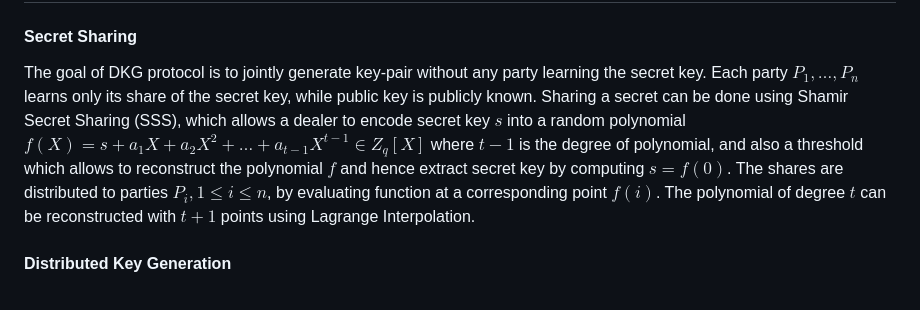
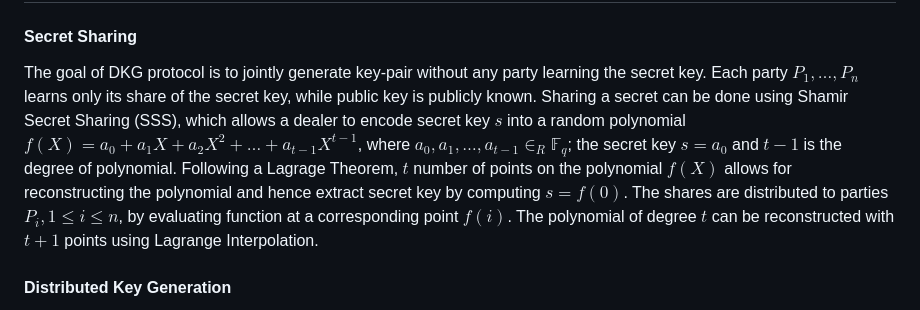
Before and after one commit to stanbar/FDKG, a Markdown page: docs/Protocol.md, the part around the change. Rendered like a GitHub page.

Commit message:
update notation of polynomial

```diff
--- a/docs/Protocol.md
+++ b/docs/Protocol.md
@@ -16,7 +16,7 @@ Assumptions:
 
 #### Secret Sharing
 The goal of DKG protocol is to jointly generate key-pair without any party learning the secret key. Each party $P_1,\dots,P_n$ learns only its share of the secret key, while public key is publicly known.
-Sharing a secret can be done using Shamir Secret Sharing (SSS), which allows a dealer to encode secret key $s$ into a random polynomial $f(X) = s + a_1X + a_2X^2 + \dots + a_{t-1}X^{t-1} \in Z_q[X]$ where $t-1$ is the degree of polynomial, and also a threshold which allows to reconstruct the polynomial $f$ and hence extract secret key by computing $s = f(0)$. The shares are distributed to parties $P_i, 1 \leq i \leq n$, by evaluating function at a corresponding point $f(i)$. The polynomial of degree $t$ can be reconstructed with $t+1$ points using Lagrange Interpolation.
+Sharing a secret can be done using Shamir Secret Sharing (SSS), which allows a dealer to encode secret key $s$ into a random polynomial $f(X) = a_0 + a_1X + a_2X^2 + \dots + a_{t-1}X^{t-1}$, where $a_0,a_1,\dots,a_{t-1} \in_R \mathbb{F}_q$; the secret key $s=a_0$ and $t-1$ is the degree of polynomial. Following a Lagrage Theorem, $t$ number of points on the polynomial $f(X)$ allows for reconstructing the polynomial and hence extract secret key by computing $s = f(0)$. The shares are distributed to parties $P_i, 1 \leq i \leq n$, by evaluating function at a corresponding point $f(i)$. The polynomial of degree $t$ can be reconstructed with $t+1$ points using Lagrange Interpolation.
 
 #### Distributed Key Generation
 Since we don't want any party to become a dealer (and learn the secret key), we have to distribute the generation of polynomial $\mathbf{f}(X) \in_R \mathbb{Z}_q[X]$ across parties. It is done by having each party pick a random polynomial $f_{i}(X) \in \mathbb{Z}_q[X]$, and then define the $\mathbf{f}(X)=\sum_{i=1}^{n}f_i(X)$; hence the voting decryption (secret) key $\mathbf{d}=\mathbf{f}(0)$, and voting encryption (public) key $\mathbf{E}=\mathbf{d}\times G$. Additionally, to prevent misbehavior of parties (sending arbitrary values) we use more sophisticated version of SS called Publicly Verifable Secret Sharing ([PVSS](https://www.win.tue.nl/~berry/papers/crypto99.pdf)) which involves zero-knowledge proofs attesting that the correct relation between values holds.
```
